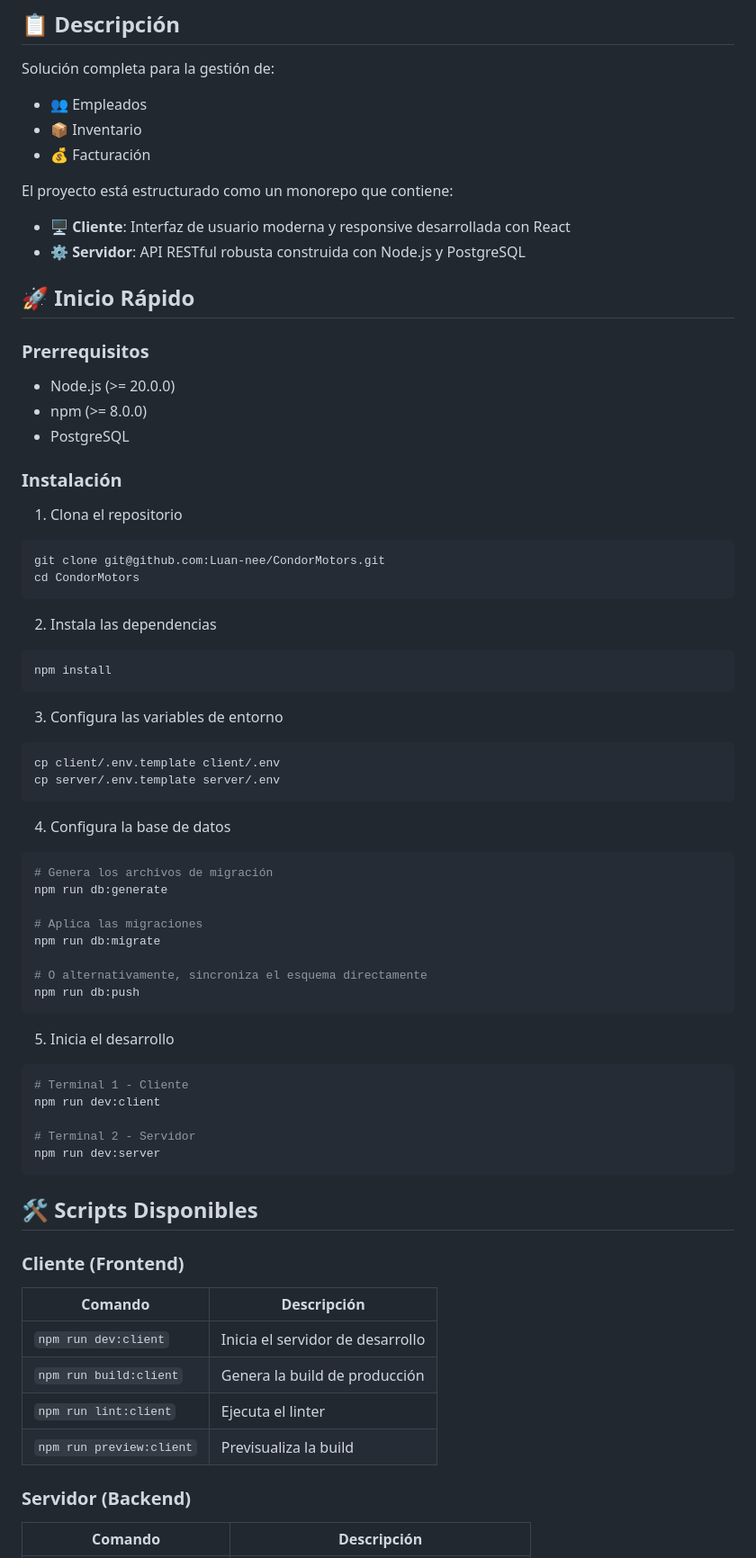
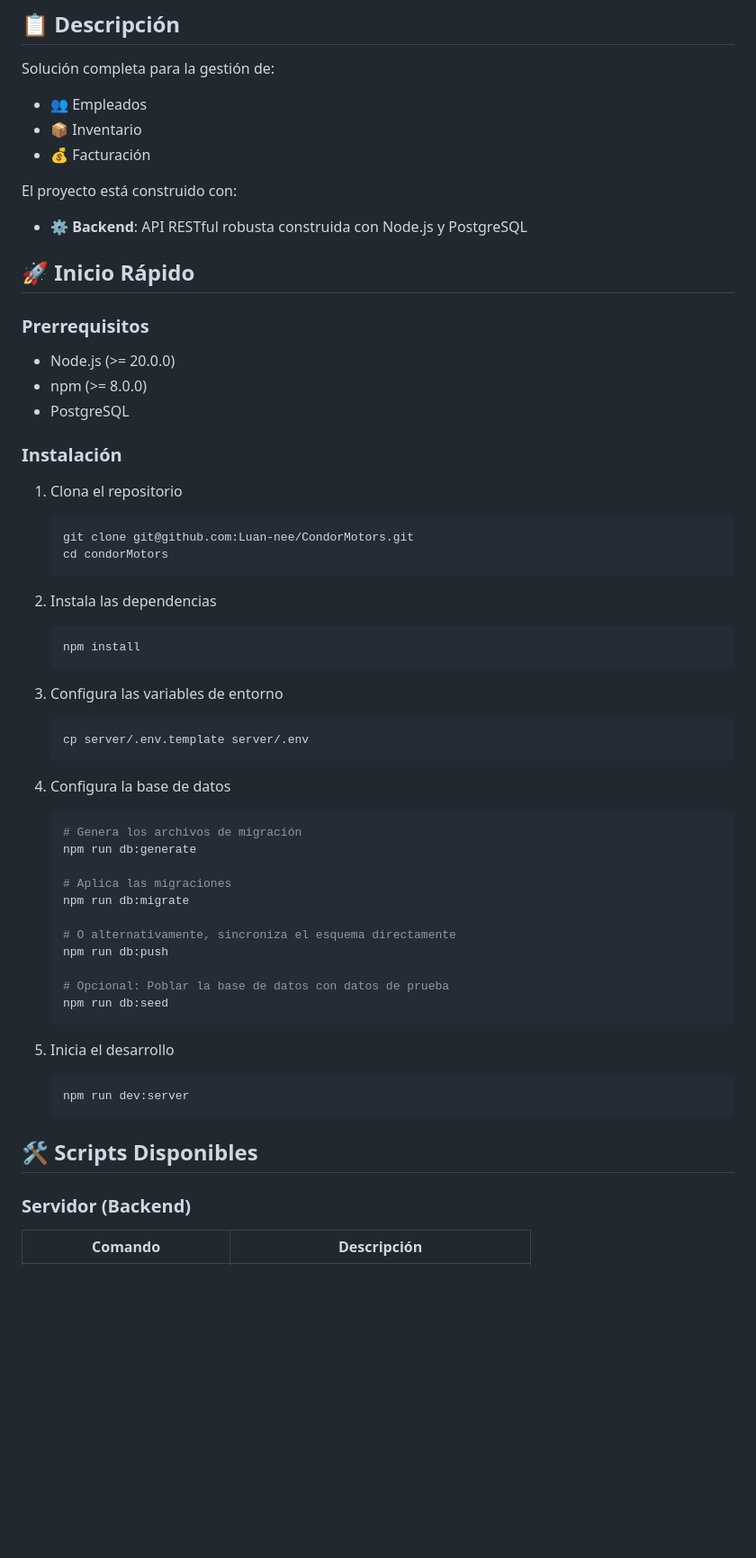
Before and after one commit to Luan-nee/condor-motors, a Markdown page: README.md, the part around one of its changes. Shown at 90% size. Rendered like a GitHub page; blank space fills up the shorter version.

````diff
--- a/README.md
+++ b/README.md
@@ -14,10 +18,9 @@ Solución completa para la gestión de:
 - 📦 Inventario
 - 💰 Facturación
 
-El proyecto está estructurado como un monorepo que contiene:
+El proyecto está construido con:
 
-- 🖥️ **Cliente**: Interfaz de usuario moderna y responsive desarrollada con React
-- ⚙️ **Servidor**: API RESTful robusta construida con Node.js y PostgreSQL
+- ⚙️ **Backend**: API RESTful robusta construida con Node.js y PostgreSQL
 
 ## 🚀 Inicio Rápido
 
@@ -31,57 +34,46 @@ El proyecto está estructurado como un monorepo que contiene:
 
 1. Clona el repositorio
 
-```bash
-git clone git@github.com:Luan-nee/CondorMotors.git
-cd CondorMotors
-```
+   ```bash
+   git clone git@github.com:Luan-nee/CondorMotors.git
+   cd condorMotors
+   ```
 
 2. Instala las dependencias
 
-```bash
-npm install
-```
+   ```bash
+   npm install
+   ```
 
 3. Configura las variables de entorno
 
-```bash
-cp client/.env.template client/.env
-cp server/.env.template server/.env
-```
+   ```bash
+   cp server/.env.template server/.env
+   ```
 
 4. Configura la base de datos
 
-```bash
-# Genera los archivos de migración
-npm run db:generate
+   ```bash
+   # Genera los archivos de migración
+   npm run db:generate
 
-# Aplica las migraciones
-npm run db:migrate
+   # Aplica las migraciones
+   npm run db:migrate
 
-# O alternativamente, sincroniza el esquema directamente
-npm run db:push
-```
+   # O alternativamente, sincroniza el esquema directamente
+   npm run db:push
+
+   # Opcional: Poblar la base de datos con datos de prueba
+   npm run db:seed
+   ```
 
 5. Inicia el desarrollo
 
-```bash
-# Terminal 1 - Cliente
-npm run dev:client
-
-# Terminal 2 - Servidor
-npm run dev:server
-```
+   ```bash
+   npm run dev:server
+   ```
 
 ## 🛠️ Scripts Disponibles
-
-### Cliente (Frontend)
-
-| Comando                  | Descripción                      |
-| ------------------------ | -------------------------------- |
-| `npm run dev:client`     | Inicia el servidor de desarrollo |
-| `npm run build:client`   | Genera la build de producción    |
-| `npm run lint:client`    | Ejecuta el linter                |
-| `npm run preview:client` | Previsualiza la build            |
 
 ### Servidor (Backend)
 
````
Also changed, not shown: other parts of README.md (+34 -24 lines).
